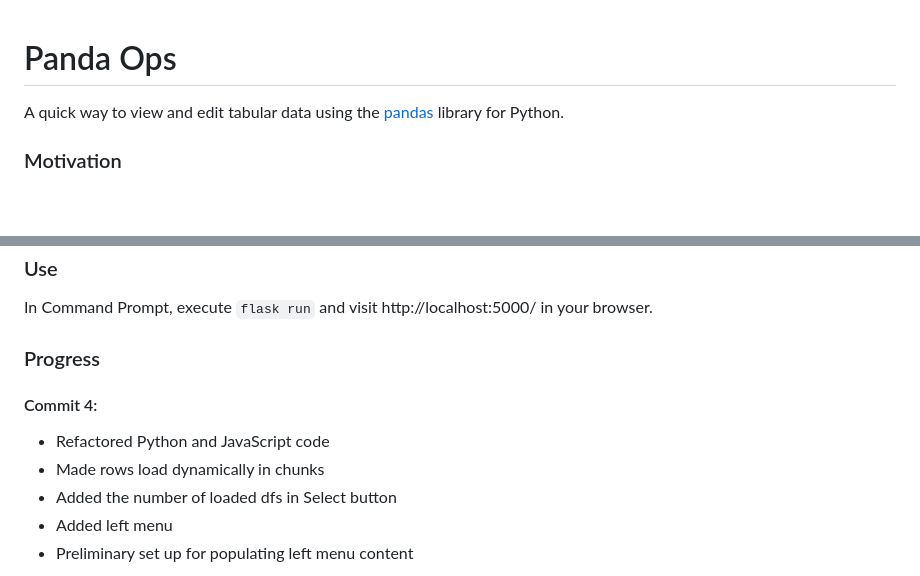
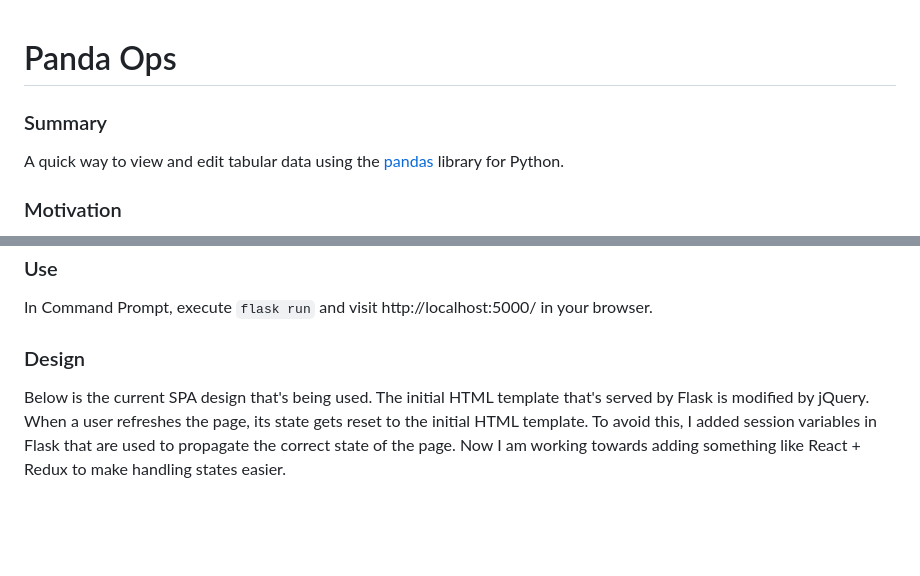
Before and after one commit to skwzrd/PandaOps, a Markdown page: README.md, 2 parts joined by grey strips. Drawn GitHub-style; blank space fills up the shorter version.

Commit message:
fix: readme update

```diff
--- a/README.md
+++ b/README.md
@@ -1,4 +1,6 @@
 # Panda Ops
+
+### Summary
 
 A quick way to view and edit tabular data using the [pandas](https://pandas.pydata.org/) library for Python.
 
@@ -17,12 +23,7 @@ And most importantly, being able to do all these things together seamlessly.
 
 In Command Prompt, execute `flask run` and visit http://localhost:5000/ in your browser.
 
-### Progress
+### Design
 
-#### Commit 4:
-- Refactored Python and JavaScript code
-- Made rows load dynamically in chunks
-- Added the number of loaded dfs in Select button
-- Added left menu
-- Preliminary set up for populating left menu content
+Below is the current SPA design that's being used. The initial HTML template that's served by Flask is modified by jQuery. When a user refreshes the page, its state gets reset to the initial HTML template. To avoid this, I added session variables in Flask that are used to propagate the correct state of the page. Now I am working towards adding something like React + Redux to make handling states easier.
 
```
Also changed, not shown: other parts of README.md (+5 -14 lines), resources/commit_1.gif (deleted), resources/commit_2.PNG (deleted), resources/commit_3.gif (deleted), resources/flask_spa_design.png (added), 3 other files.
